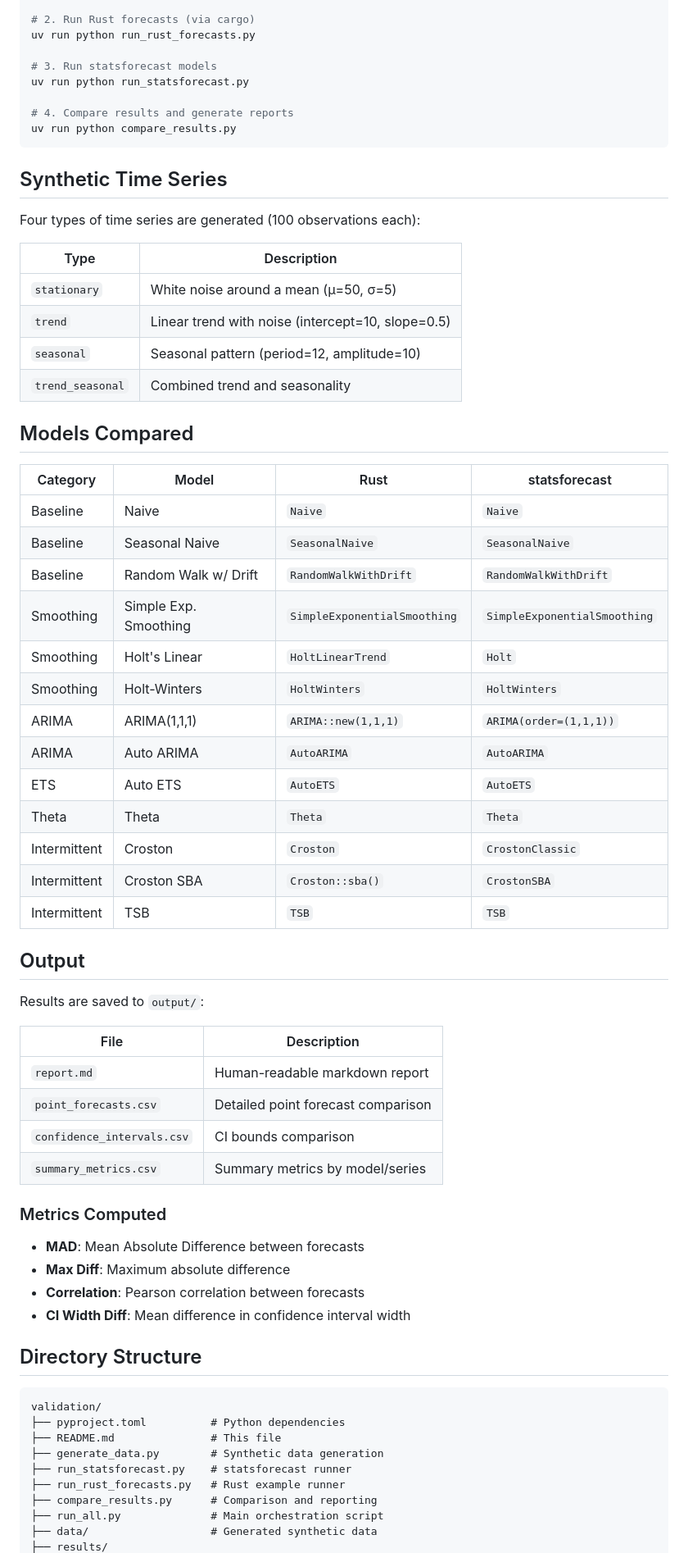
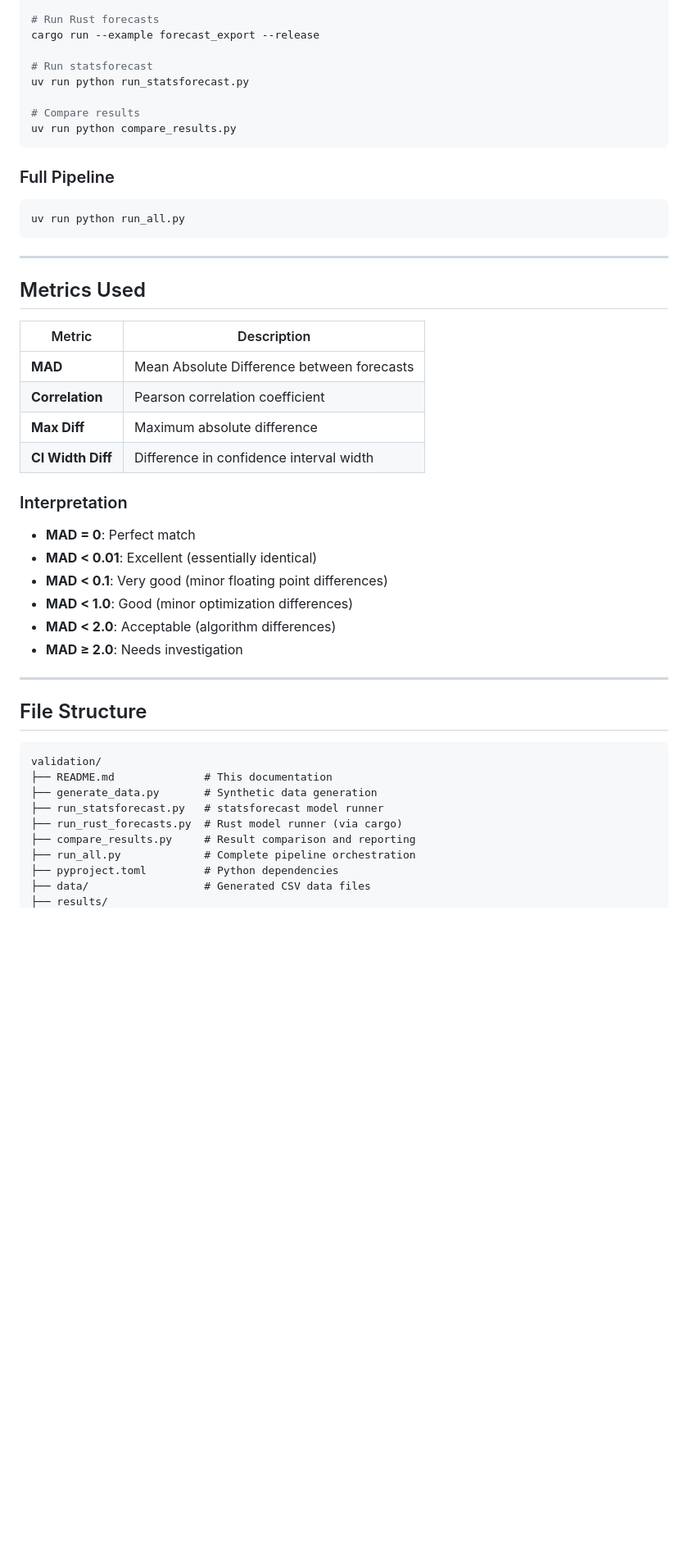
Before and after one commit to sipemu/anofox-forecast, a Markdown page: validation/README.md, the part around one of its changes. Shown at 82% size. Drawn GitHub-style; blank space fills up the shorter version.

````diff
--- a/validation/README.md
+++ b/validation/README.md
@@ -36,72 +183,53 @@ You can also run each step individually:
 uv run python generate_data.py
 
-# 2. Run Rust forecasts (via cargo)
-uv run python run_rust_forecasts.py
+# Run Rust forecasts
+cargo run --example forecast_export --release
 
-# 3. Run statsforecast models
+# Run statsforecast
 uv run python run_statsforecast.py
 
-# 4. Compare results and generate reports
+# Compare results
 uv run python compare_results.py
 ```
 
-## Synthetic Time Series
+### Full Pipeline
 
-Four types of time series are generated (100 observations each):
+```bash
+uv run python run_all.py
+```
 
-| Type | Description |
-|------|-------------|
-| `stationary` | White noise around a mean (μ=50, σ=5) |
-| `trend` | Linear trend with noise (intercept=10, slope=0.5) |
-| `seasonal` | Seasonal pattern (period=12, amplitude=10) |
-| `trend_seasonal` | Combined trend and seasonality |
+---
 
-## Models Compared
+## Metrics Used
 
-| Category | Model | Rust | statsforecast |
-|----------|-------|------|---------------|
-| Baseline | Naive | `Naive` | `Naive` |
-| Baseline | Seasonal Naive | `SeasonalNaive` | `SeasonalNaive` |
-| Baseline | Random Walk w/ Drift | `RandomWalkWithDrift` | `RandomWalkWithDrift` |
-| Smoothing | Simple Exp. Smoothing | `SimpleExponentialSmoothing` | `SimpleExponentialSmoothing` |
-| Smoothing | Holt's Linear | `HoltLinearTrend` | `Holt` |
-| Smoothing | Holt-Winters | `HoltWinters` | `HoltWinters` |
-| ARIMA | ARIMA(1,1,1) | `ARIMA::new(1,1,1)` | `ARIMA(order=(1,1,1))` |
-| ARIMA | Auto ARIMA | `AutoARIMA` | `AutoARIMA` |
-| ETS | Auto ETS | `AutoETS` | `AutoETS` |
-| Theta | Theta | `Theta` | `Theta` |
-| Intermittent | Croston | `Croston` | `CrostonClassic` |
-| Intermittent | Croston SBA | `Croston::sba()` | `CrostonSBA` |
-| Intermittent | TSB | `TSB` | `TSB` |
+| Metric | Description |
+|--------|-------------|
+| **MAD** | Mean Absolute Difference between forecasts |
+| **Correlation** | Pearson correlation coefficient |
+| **Max Diff** | Maximum absolute difference |
+| **CI Width Diff** | Difference in confidence interval width |
 
-## Output
+### Interpretation
 
-Results are saved to `output/`:
+- **MAD = 0**: Perfect match
+- **MAD < 0.01**: Excellent (essentially identical)
+- **MAD < 0.1**: Very good (minor floating point differences)
+- **MAD < 1.0**: Good (minor optimization differences)
+- **MAD < 2.0**: Acceptable (algorithm differences)
+- **MAD ≥ 2.0**: Needs investigation
 
-| File | Description |
-|------|-------------|
-| `report.md` | Human-readable markdown report |
-| `point_forecasts.csv` | Detailed point forecast comparison |
-| `confidence_intervals.csv` | CI bounds comparison |
-| `summary_metrics.csv` | Summary metrics by model/series |
+---
 
-### Metrics Computed
-
-- **MAD**: Mean Absolute Difference between forecasts
-- **Max Diff**: Maximum absolute difference
-- **Correlation**: Pearson correlation between forecasts
-- **CI Width Diff**: Mean difference in confidence interval width
-
-## Directory Structure
+## File Structure
 
 ```
 validation/
-├── pyproject.toml          # Python dependencies
-├── README.md               # This file
-├── generate_data.py        # Synthetic data generation
-├── run_statsforecast.py    # statsforecast runner
-├── run_rust_forecasts.py   # Rust example runner
-├── compare_results.py      # Comparison and reporting
-├── run_all.py              # Main orchestration script
-├── data/                   # Generated synthetic data
+├── README.md              # This documentation
+├── generate_data.py       # Synthetic data generation
+├── run_statsforecast.py   # statsforecast model runner
+├── run_rust_forecasts.py  # Rust model runner (via cargo)
+├── compare_results.py     # Result comparison and reporting
+├── run_all.py             # Complete pipeline orchestration
+├── pyproject.toml         # Python dependencies
+├── data/                  # Generated CSV data files
 ├── results/
````
Also changed, not shown: other parts of validation/README.md (+170 -43 lines).
